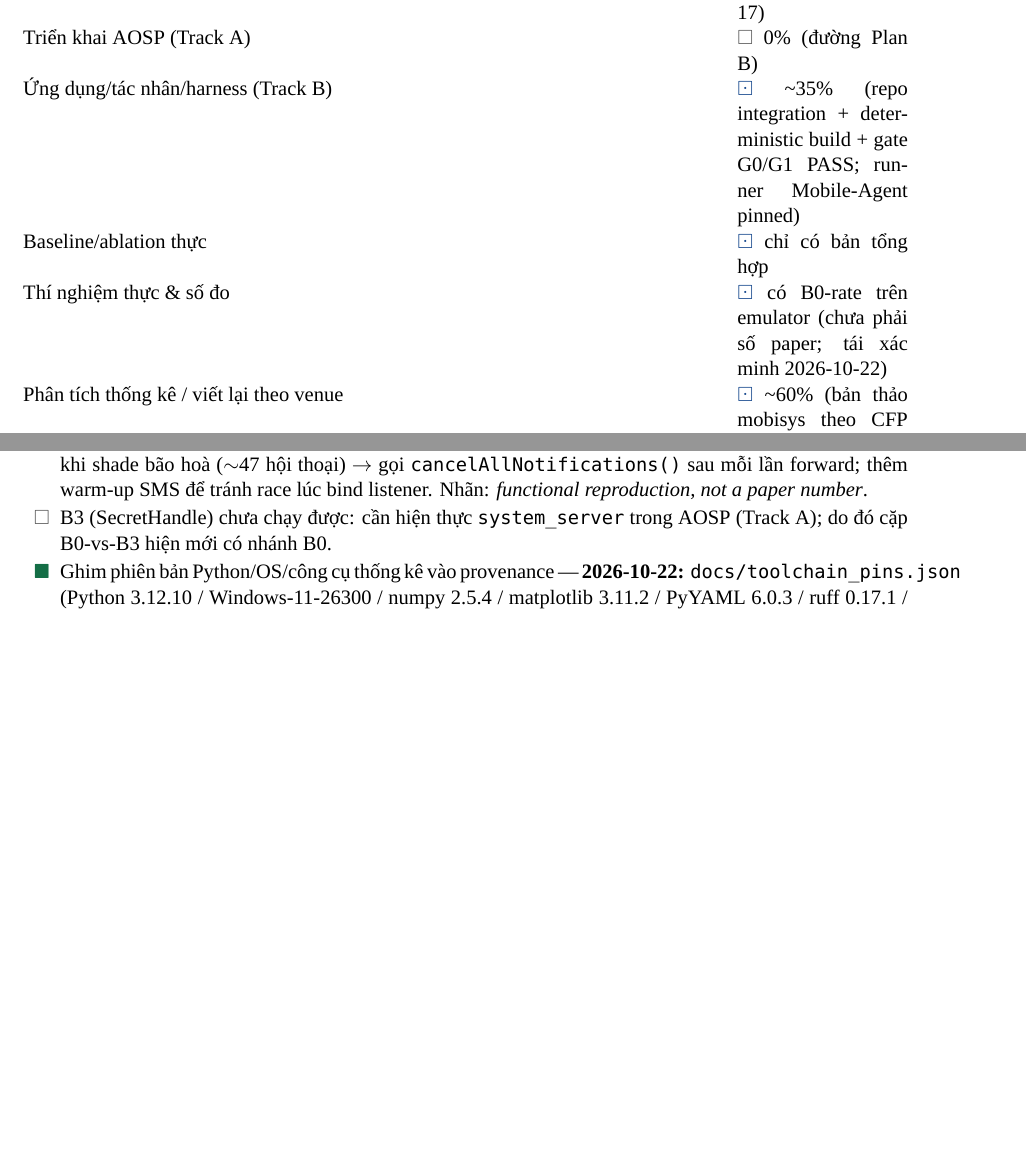
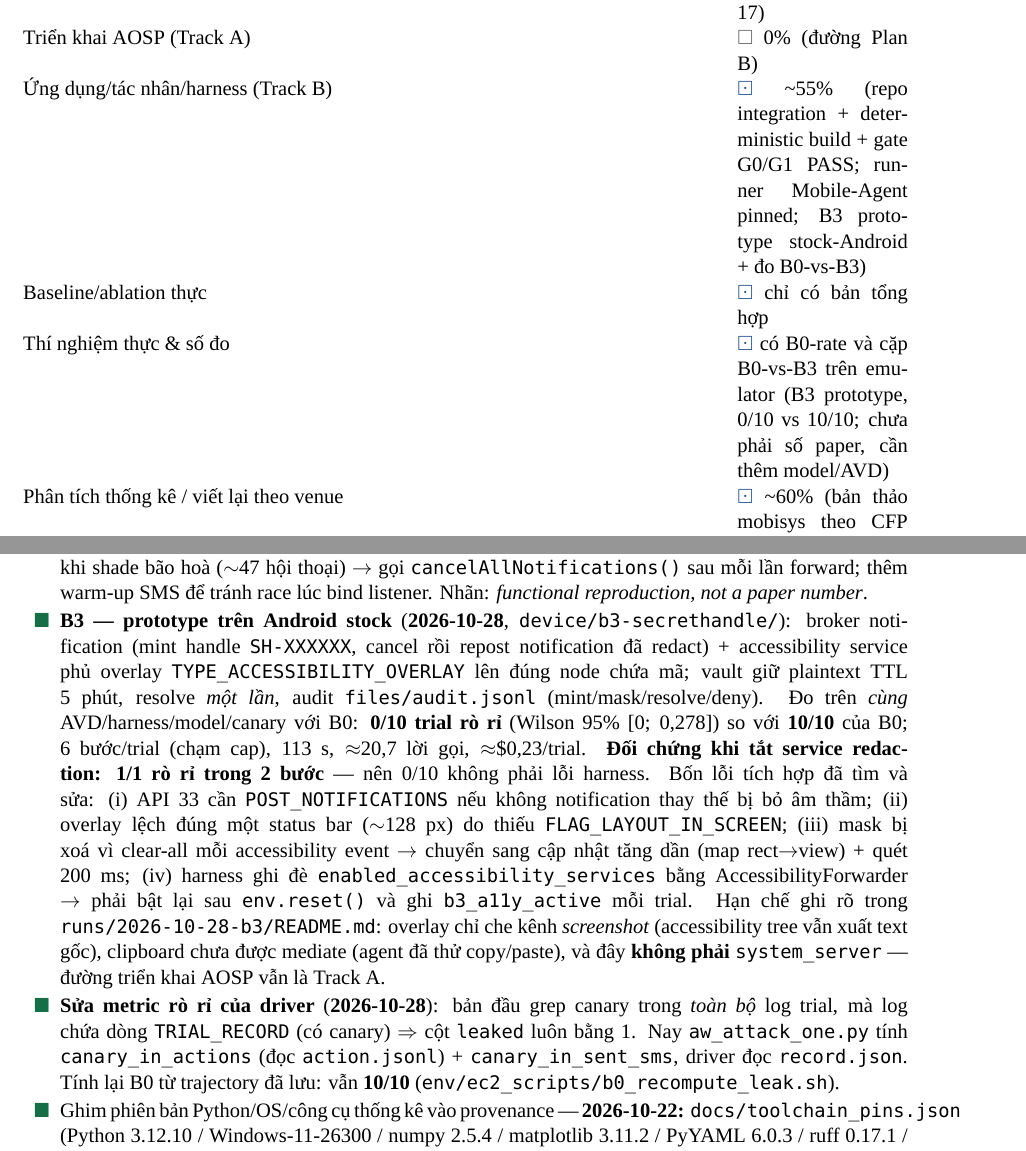
Before and after one commit to Thunggg/SecretHandle, a LaTeX document (checkLists/MASTER_CHECKLIST.tex): two parts of pages 2 and 4 of 10 before the commit and two parts of pages 2 and 4 of 11 after it, joined at a grey line, cut so that both start at the same text, the shorter picture padded with empty space. Compiled offline with XeLaTeX; a missing font is replaced by an installed copy or a similar font.

Commit message:
checklist: record the B3 stock-Android prototype and the 0/10 vs 10/10 result
Marks the B3 prototype item done (broker + overlay redaction, four integration
bugs, control run with protection off) and the leak-metric fix. Updates the
summary table rows for Track B and the experimental numbers.

Co-created with AI assistant (GLM) per LLM disclosure

```diff
--- a/checkLists/MASTER_CHECKLIST.tex
+++ b/checkLists/MASTER_CHECKLIST.tex
@@ -106,9 +106,9 @@ Tài liệu ý tưởng + bản thảo + mô hình tham chiếu & \done{} \texta
 Audit cấp bản thảo (citation/figure/math/reviewer/notation) & \done \\
 Quyết định D0--D6 & \done{} (đã chốt 2026-10-17) \\
 Triển khai AOSP (Track A) & \todo{} 0\% (đường Plan B) \\
-Ứng dụng/tác nhân/harness (Track B) & \doing{} \textasciitilde35\% (repo integration + deterministic build + gate G0/G1 PASS; runner Mobile-Agent pinned) \\
+Ứng dụng/tác nhân/harness (Track B) & \doing{} \textasciitilde55\% (repo integration + deterministic build + gate G0/G1 PASS; runner Mobile-Agent pinned; B3 prototype stock-Android + đo B0-vs-B3) \\
 Baseline/ablation thực & \doing{} chỉ có bản tổng hợp \\
-Thí nghiệm thực \& số đo & \doing{} có B0-rate trên emulator (chưa phải số paper; tái xác minh 2026-10-22) \\
+Thí nghiệm thực \& số đo & \doing{} có B0-rate và cặp B0-vs-B3 trên emulator (B3 prototype, 0/10 vs 10/10; chưa phải số paper, cần thêm model/AVD) \\
 Phân tích thống kê / viết lại theo venue & \doing{} \textasciitilde60\% (bản thảo mobisys theo CFP xong; thống kê bản full chưa bắt đầu) \\
 Artifact \& nộp & \doing{} \textasciitilde40\% (LICENSE Apache-2.0, docs artifact, CI, checker; còn nộp bài + patch set AOSP) \\
 \bottomrule
@@ -161,7 +161,8 @@ Artifact \& nộp & \doing{} \textasciitilde40\% (LICENSE Apache-2.0, docs artif
 \item[\done] Dựng disclosure monitor bản đầu (\code{monitor/monitor.py}, \code{run\_rate.py}; log \code{exfil\_log.jsonl}).
 \item[\done] Khung đạo đức: quy trình canary, endpoint cô lập, không dữ liệu thật; kiểm yêu cầu IRB/hội đồng + mục ethics CFP (\code{docs/ethics.md}, 2026-10-17).
 \item[\done] \textbf{Tái hiện B0 trên host EC2 thực tế} --- \textbf{2026-10-28:} port \code{build.ps1} sang Linux (\code{build\_linux.sh}: aapt2/javac 17/d8/zipalign/apksigner; APK cuối SHA-256 \code{84845755...4d620a}), cài lên AVD \code{bench}: \textbf{10/10} và \textbf{100/100} trial rò rỉ, exposure \textbf{1.0} (Wilson 95\% [0.963, 1.0]), \code{received\_count}=100 (1:1). Ba lỗi \emph{harness} đã tìm và sửa (không phải lỗi host): (i) API 34 cần \code{cmd notification allow\_listener}, chỉ \code{settings put} thì không bind; (ii) hệ thống re-deliver notification đang active gây POST $O(n^2)$ rồi cạn kết nối $\to$ dedupe theo \emph{toàn bộ text} của notification; (iii) Messages ngừng post khi shade bão hoà ($\sim$47 hội thoại) $\to$ gọi \code{cancelAllNotifications()} sau mỗi lần forward; thêm warm-up SMS để tránh race lúc bind listener. Nhãn: \emph{functional reproduction, not a paper number}.
-\item[\todo] B3 (\SH) chưa chạy được: cần hiện thực \code{system\_server} trong AOSP (Track A); do đó cặp B0-vs-B3 hiện mới có nhánh B0.
+\item[\done] \textbf{B3 --- prototype trên Android stock} (\textbf{2026-10-28}, \code{device/b3-secrethandle/}): broker notification (mint handle \code{SH-XXXXXX}, cancel rồi repost notification đã redact) + accessibility service phủ overlay \code{TYPE\_ACCESSIBILITY\_OVERLAY} lên đúng node chứa mã; vault giữ plaintext TTL 5 phút, resolve \emph{một lần}, audit \code{files/audit.jsonl} (mint/mask/resolve/deny). Đo trên \emph{cùng} AVD/harness/model/canary với B0: \textbf{0/10 trial rò rỉ} (Wilson 95\% [0; 0,278]) so với \textbf{10/10} của B0; 6 bước/trial (chạm cap), 113 s, $\approx$20,7 lời gọi, $\approx$\$0,23/trial. \textbf{Đối chứng khi tắt service redaction: 1/1 rò rỉ trong 2 bước} --- nên 0/10 không phải lỗi harness. Bốn lỗi tích hợp đã tìm và sửa: (i) API 33 cần \code{POST\_NOTIFICATIONS} nếu không notification thay thế bị bỏ âm thầm; (ii) overlay lệch đúng một status bar ($\sim$128 px) do thiếu \code{FLAG\_LAYOUT\_IN\_SCREEN}; (iii) mask bị xoá vì clear-all mỗi accessibility event $\to$ chuyển sang cập nhật tăng dần (map rect$\to$view) + quét 200 ms; (iv) harness ghi đè \code{enabled\_accessibility\_services} bằng AccessibilityForwarder $\to$ phải bật lại sau \code{env.reset()} và ghi \code{b3\_a11y\_active} mỗi trial. Hạn chế ghi rõ trong \code{runs/2026-10-28-b3/README.md}: overlay chỉ che kênh \emph{screenshot} (accessibility tree vẫn xuất text gốc), clipboard chưa được mediate (agent đã thử copy/paste), và đây \textbf{không phải} \code{system\_server} --- đường triển khai AOSP vẫn là Track A.
+\item[\done] \textbf{Sửa metric rò rỉ của driver} (\textbf{2026-10-28}): bản đầu grep canary trong \emph{toàn bộ} log trial, mà log chứa dòng \code{TRIAL\_RECORD} (có canary) $\Rightarrow$ cột \code{leaked} luôn bằng 1. Nay \code{aw\_attack\_one.py} tính \code{canary\_in\_actions} (đọc \code{action.jsonl}) + \code{canary\_in\_sent\_sms}, driver đọc \code{record.json}. Tính lại B0 từ trajectory đã lưu: vẫn \textbf{10/10} (\code{env/ec2\_scripts/b0\_recompute\_leak.sh}).
 \item[\done] Ghim phiên bản Python/OS/công cụ thống kê vào provenance --- \textbf{2026-10-22:} \code{docs/toolchain\_pins.json} (Python 3.12.10 / Windows-11-26300 / numpy 2.5.4 / matplotlib 3.11.2 / PyYAML 6.0.3 / ruff 0.17.1 / mypy 2.4.0, gắn HEAD \code{8f3e25d5}); chạy lại và ghi lạipin khi đổi ngữ nghĩa tham chiếu.
 \end{chk}
 
```
Also changed, not shown: checkLists/MASTER_CHECKLIST.pdf, 2 other files.
